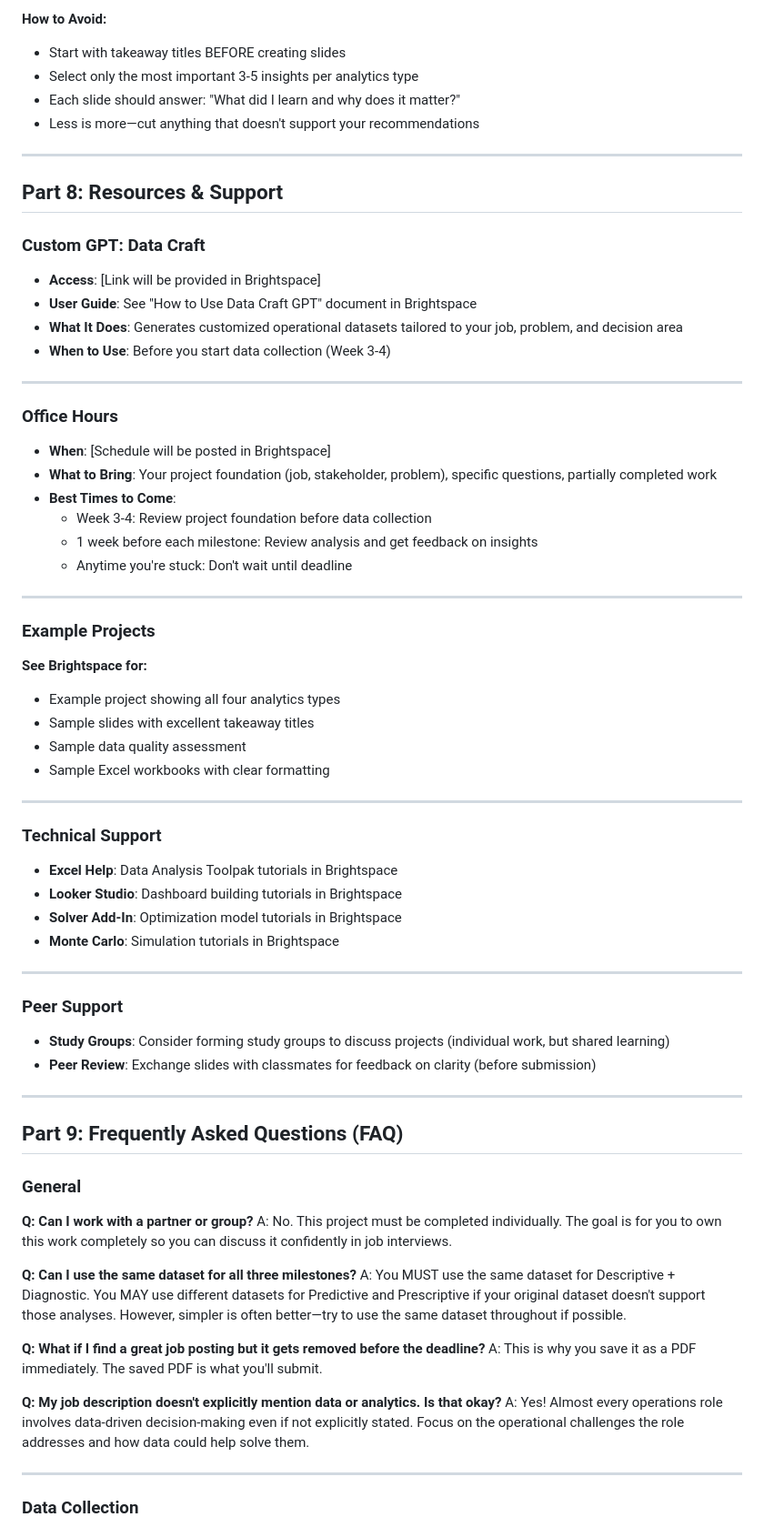
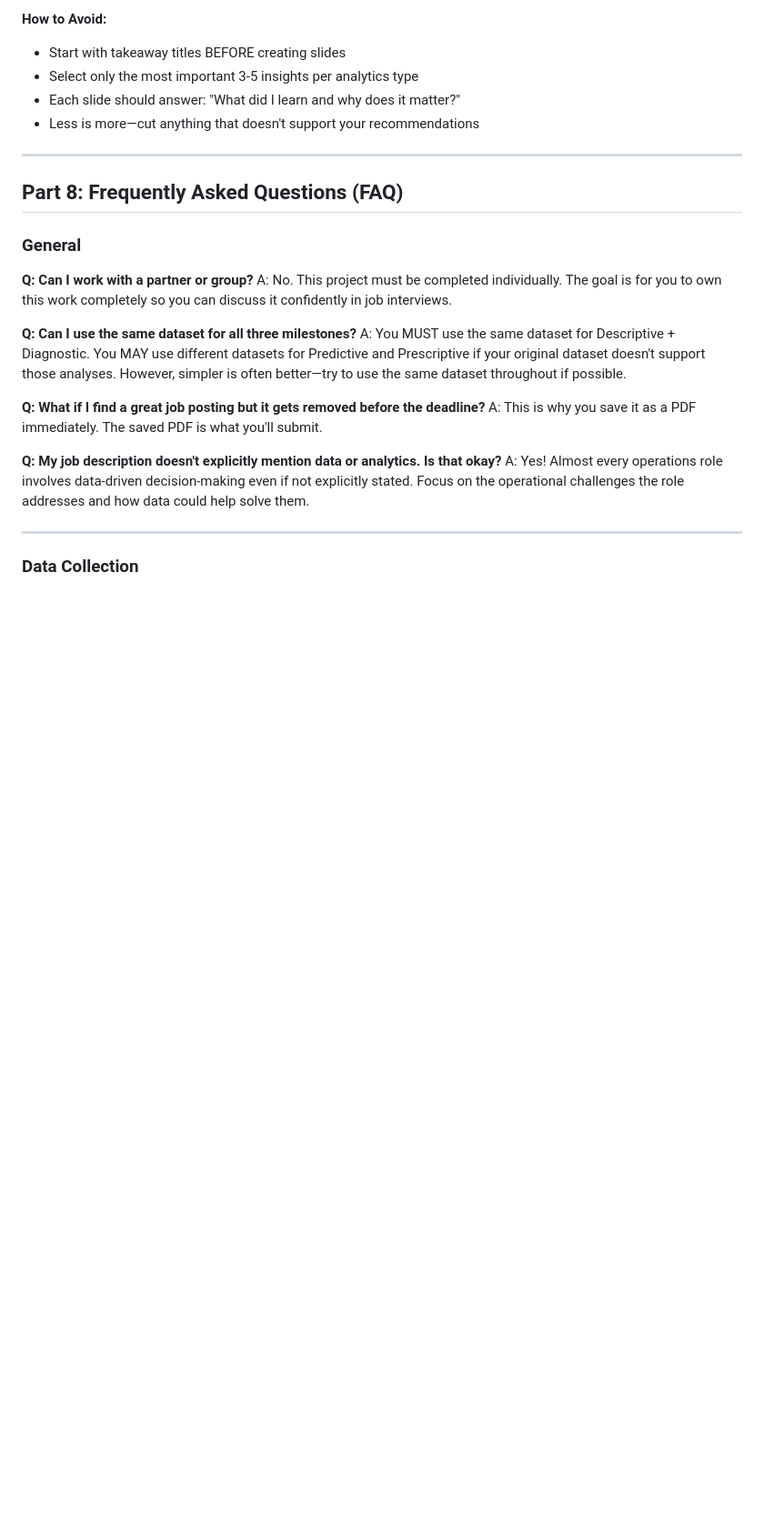
Before and after one commit to lontok/bcor-3750, a Markdown page: project/project-requirements.md, the part around one of its changes. Shown at 91% size. GitHub-like rendering; blank space fills up the shorter version.

Commit message:
Remove Part 8: Resources & Support section and renumber FAQ to Part 8

```diff
--- a/project/project-requirements.md
+++ b/project/project-requirements.md
@@ -1435,56 +1434,7 @@ Example:
 
 ---
 
-## Part 8: Resources & Support
-
-### Custom GPT: Data Craft
-
-- **Access**: [Link will be provided in Brightspace]
-- **User Guide**: See "How to Use Data Craft GPT" document in Brightspace
-- **What It Does**: Generates customized operational datasets tailored to your job, problem, and decision area
-- **When to Use**: Before you start data collection (Week 3-4)
-
----
-
-### Office Hours
-
-- **When**: [Schedule will be posted in Brightspace]
-- **What to Bring**: Your project foundation (job, stakeholder, problem), specific questions, partially completed work
-- **Best Times to Come**:
-  - Week 3-4: Review project foundation before data collection
-  - 1 week before each milestone: Review analysis and get feedback on insights
-  - Anytime you're stuck: Don't wait until deadline
-
----
-
-### Example Projects
-
-**See Brightspace for:**
-
-- Example project showing all four analytics types
-- Sample slides with excellent takeaway titles
-- Sample data quality assessment
-- Sample Excel workbooks with clear formatting
-
----
-
-### Technical Support
-
-- **Excel Help**: Data Analysis Toolpak tutorials in Brightspace
-- **Looker Studio**: Dashboard building tutorials in Brightspace
-- **Solver Add-In**: Optimization model tutorials in Brightspace
-- **Monte Carlo**: Simulation tutorials in Brightspace
-
----
-
-### Peer Support
-
-- **Study Groups**: Consider forming study groups to discuss projects (individual work, but shared learning)
-- **Peer Review**: Exchange slides with classmates for feedback on clarity (before submission)
-
----
-
-## Part 9: Frequently Asked Questions (FAQ)
+## Part 8: Frequently Asked Questions (FAQ)
 
 ### General
 
```
Also changed, not shown: other parts of project/project-requirements.md (+1 -2 lines).
